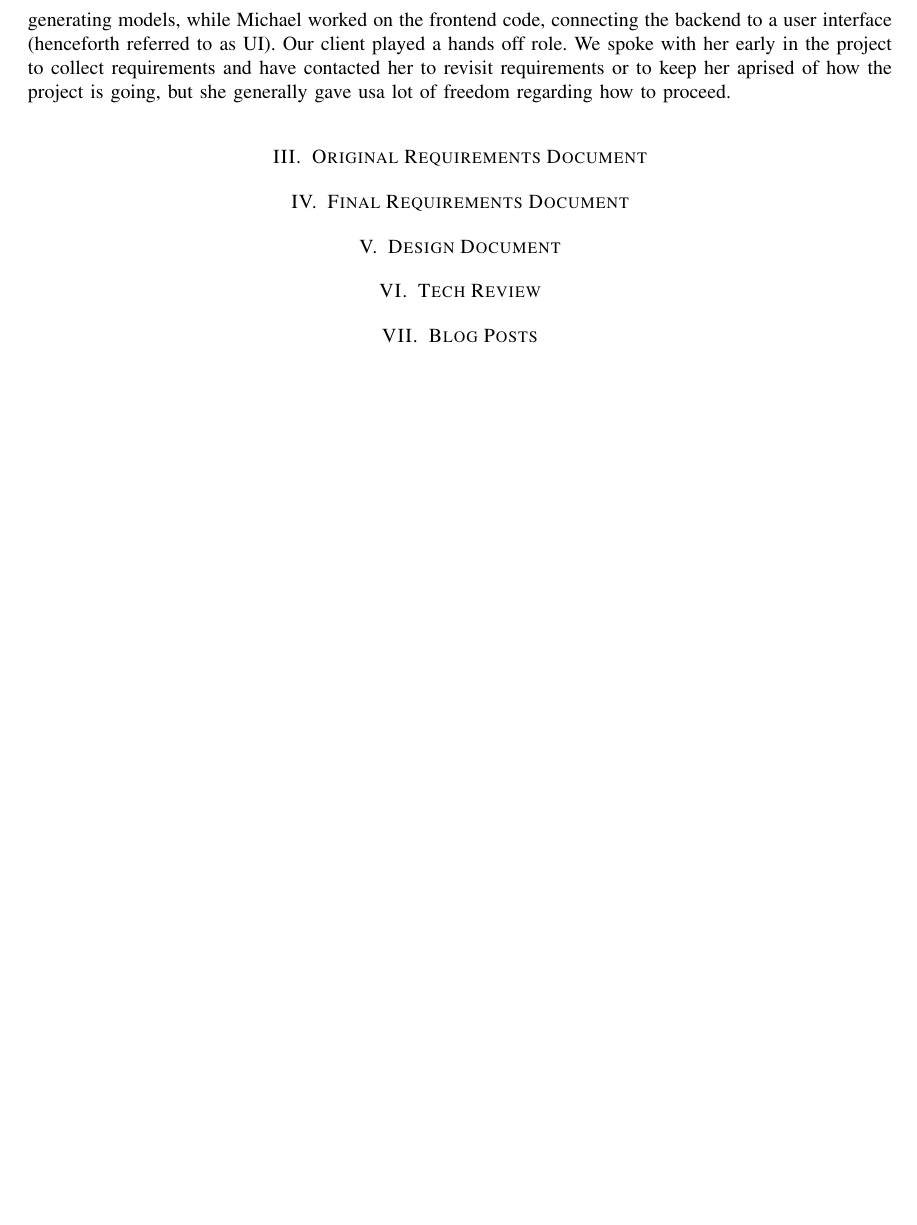
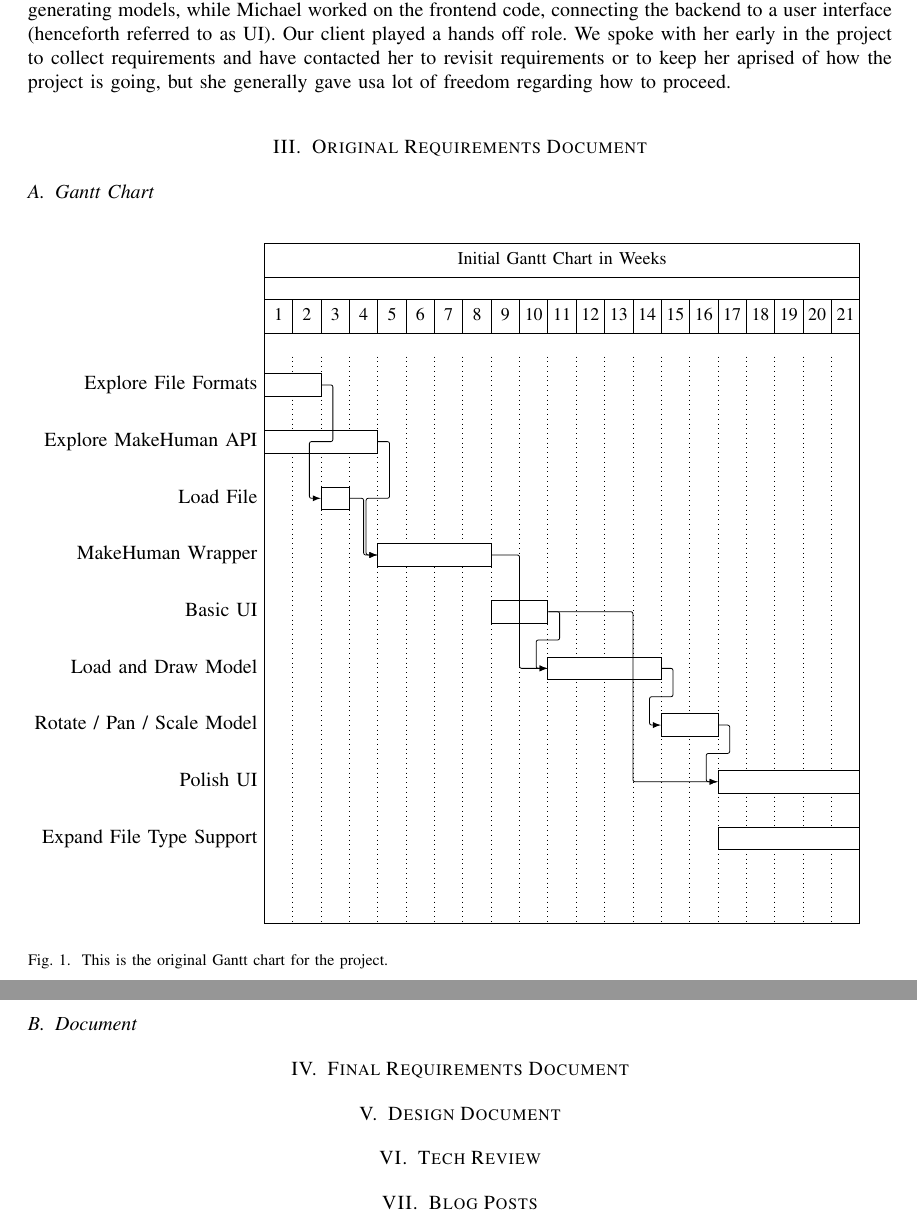
Before and after one commit to phelpsmi/MicrobialCommunityVisualation, a LaTeX paper (documentation/finalWriteup/report.tex): part of page 3 of 3 before the commit and two parts of pages 3 and 4 of 4 after it, the two joined at a grey line, cut so that both start at the same text, the shorter picture padded with empty space. Compiled offline with LaTeX, dvips and Ghostscript; a missing font is replaced by an installed copy or a similar font; a LaTeX package or settings file that is missing is left out.

Commit message:
Added gantt chart from sharepoint site. pgfGantt was much easier than it was to learn how to make a Gantt chart through Sharepoint in the first place.

```diff
--- a/documentation/finalWriteup/report.tex
+++ b/documentation/finalWriteup/report.tex
@@ -22,6 +22,7 @@
 \usepackage{geometry}
 %0.75 in margin on each side, total of 1.5 in
 \geometry{textheight=8.5in, textwidth=6in}
+\usepackage{pgfgantt}
 
 %random comment
 
@@ -82,6 +83,37 @@ Currently, the standard visualizations are pie charts or heat maps. Unfortunatel
 Our team consisted of Thomas Albertine and Michael Phelps. We had no formal roles aside from ``developer'', although generally (but not exclusively) Thomas worked on the backend code, loading data files and generating models, while Michael worked on the frontend code, connecting the backend to a user interface (henceforth referred to as UI). Our client played a hands off role. We spoke with her early in the project to collect requirements and have contacted her to revisit requirements or to keep her aprised of how the project is going, but she generally gave usa lot of freedom regarding how to proceed.
 
 \section{Original Requirements Document}
+\subsection{Gantt Chart}
+\begin{figure}[h]
+	\begin{ganttchart}[vgrid={*1{black, dotted}}]{1}{21}
+		\gantttitle{Initial Gantt Chart in Weeks}{21}\\
+		\gantttitlelist{1,...,21}{1}\\
+
+		%\ganttbar{Task Name}{start}{end}[name] \\
+		%\ganttlink{name1}{name2 defaults to elem1 or the like}
+		\ganttbar[name=fformats]{Explore File Formats}{1}{2} \\
+		\ganttbar[name=exploremhuman]{Explore MakeHuman API}{1}{4} \\
+		\ganttbar[name=lfile]{Load File}{3}{3}\\
+		\ganttbar[name=mhumanwrapper]{MakeHuman Wrapper}{5}{8}\\
+		\ganttbar[name=ui]{Basic UI}{9}{10}\\
+		\ganttbar[name=ldmodel]{Load and Draw Model}{11}{14}\\
+		\ganttbar[name=rpsmodel]{Rotate / Pan / Scale Model}{15}{16}\\
+		\ganttbar[name=polish]{Polish UI}{17}{21}\\
+		\ganttbar[name=expfsprt]{Expand File Type Support}{17}{21}\\
+
+		\ganttlink{fformats}{lfile}
+		\ganttlink{lfile}{mhumanwrapper}
+		\ganttlink{exploremhuman}{mhumanwrapper}
+		\ganttlink{mhumanwrapper}{ldmodel}
+		\ganttlink{ui}{ldmodel}
+		\ganttlink{ui}{polish}
+		\ganttlink{ldmodel}{rpsmodel}
+		\ganttlink{rpsmodel}{polish}
+	\end{ganttchart}
+	\caption{This is the original Gantt chart for the project.}
+\end{figure}
+
+\subsection{Document}
 
 \section{Final Requirements Document}
 
```
Also changed, not shown: documentation/finalWriteup/report.pdf, 3 other files.
